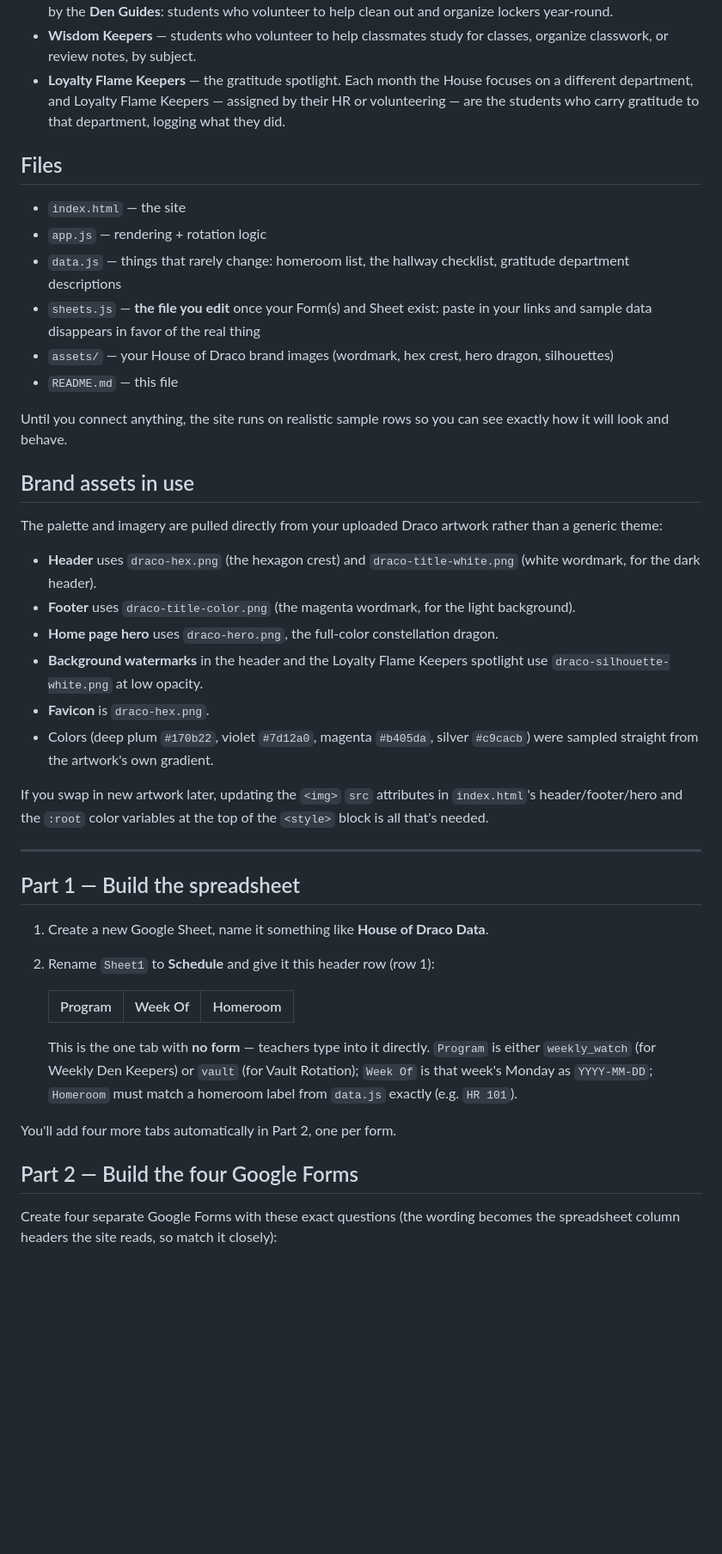
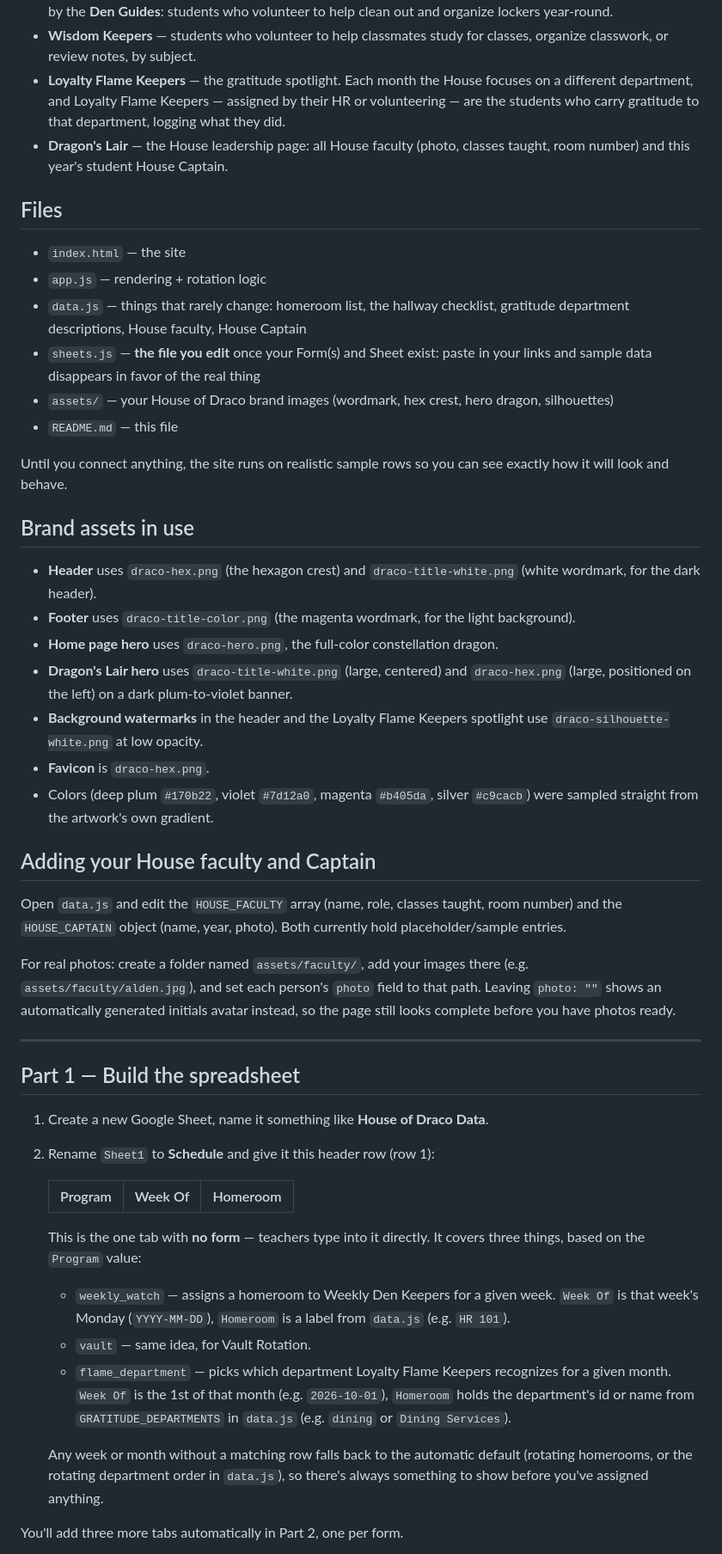
Before and after one commit to meredithdraper-creator/The-Dragon-s-Lair-House-of-Draco-Info, a Markdown page: README.md, the part around one of its changes. Shown at 86% size. Drawn GitHub-style; blank space fills up the shorter version.

```diff
--- a/README.md
+++ b/README.md
@@ -12,12 +12,13 @@ A static, interactive site for the House of Draco, wired to Google Forms and a G
 - **Vault Rotation** &mdash; a separate weekly rotation where one homeroom handles a full locker cleanout, supported by the **Den Guides**: students who volunteer to help clean out and organize lockers year-round.
 - **Wisdom Keepers** &mdash; students who volunteer to help classmates study for classes, organize classwork, or review notes, by subject.
 - **Loyalty Flame Keepers** &mdash; the gratitude spotlight. Each month the House focuses on a different department, and Loyalty Flame Keepers &mdash; assigned by their HR or volunteering &mdash; are the students who carry gratitude to that department, logging what they did.
+- **Dragon's Lair** &mdash; the House leadership page: all House faculty (photo, classes taught, room number) and this year's student House Captain.
 
 ## Files
 
 - `index.html` &mdash; the site
 - `app.js` &mdash; rendering + rotation logic
-- `data.js` &mdash; things that rarely change: homeroom list, the hallway checklist, gratitude department descriptions
+- `data.js` &mdash; things that rarely change: homeroom list, the hallway checklist, gratitude department descriptions, House faculty, House Captain
 - `sheets.js` &mdash; **the file you edit** once your Form(s) and Sheet exist: paste in your links and sample data disappears in favor of the real thing
 - `assets/` &mdash; your House of Draco brand images (wordmark, hex crest, hero dragon, silhouettes)
 - `README.md` &mdash; this file
@@ -26,16 +27,19 @@ Until you connect anything, the site runs on realistic sample rows so you can se
 
 ## Brand assets in use
 
-The palette and imagery are pulled directly from your uploaded Draco artwork rather than a generic theme:
-
 - **Header** uses `draco-hex.png` (the hexagon crest) and `draco-title-white.png` (white wordmark, for the dark header).
 - **Footer** uses `draco-title-color.png` (the magenta wordmark, for the light background).
 - **Home page hero** uses `draco-hero.png`, the full-color constellation dragon.
+- **Dragon's Lair hero** uses `draco-title-white.png` (large, centered) and `draco-hex.png` (large, positioned on the left) on a dark plum-to-violet banner.
 - **Background watermarks** in the header and the Loyalty Flame Keepers spotlight use `draco-silhouette-white.png` at low opacity.
 - **Favicon** is `draco-hex.png`.
 - Colors (deep plum `#170b22`, violet `#7d12a0`, magenta `#b405da`, silver `#c9cacb`) were sampled straight from the artwork's own gradient.
 
-If you swap in new artwork later, updating the `<img>` `src` attributes in `index.html`'s header/footer/hero and the `:root` color variables at the top of the `<style>` block is all that's needed.
+## Adding your House faculty and Captain
+
+Open `data.js` and edit the `HOUSE_FACULTY` array (name, role, classes taught, room number) and the `HOUSE_CAPTAIN` object (name, year, photo). Both currently hold placeholder/sample entries.
+
+For real photos: create a folder named `assets/faculty/`, add your images there (e.g. `assets/faculty/alden.jpg`), and set each person's `photo` field to that path. Leaving `photo: ""` shows an automatically generated initials avatar instead, so the page still looks complete before you have photos ready.
 
 ---
 
@@ -47,11 +51,13 @@ If you swap in new artwork later, updating the `<img>` `src` attributes in `inde
    | Program | Week Of | Homeroom |
    |---|---|---|
 
-   This is the one tab with **no form** &mdash; teachers type into it directly. `Program` is either `weekly_watch` (for Weekly Den Keepers) or `vault` (for Vault Rotation); `Week Of` is that week's Monday as `YYYY-MM-DD`; `Homeroom` must match a homeroom label from `data.js` exactly (e.g. `HR 101`).
+   This is the one tab with **no form** &mdash; teachers type into it directly. It covers three things, based on the `Program` value:
 
-You'll add four more tabs automatically in Part 2, one per form.
+   - `weekly_watch` &mdash; assigns a homeroom to Weekly Den Keepers for a given week. `Week Of` is that week's Monday (`YYYY-MM-DD`), `Homeroom` is a label from `data.js` (e.g. `HR 101`).
+   - `vault` &mdash; same idea, for Vault Rotation.
+   - `flame_department` &mdash; picks which department Loyalty Flame Keepers recognizes for a given month. `Week Of` is the 1st of that month (e.g. `2026-10-01`), `Homeroom` holds the department's id or name from `GRATITUDE_DEPARTMENTS` in `data.js` (e.g. `dining` or `Dining Services`).
 
-## Part 2 &mdash; Build the four Google Forms
+   Any week or month without a matching row falls back to the automatic default (rotating homerooms, or the rotating department order in `data.js`), so there's always something to show before you've assigned anything.
 
-Create four separate Google Forms with these exact questions (the wording becomes the spreadsheet column headers the site reads, so match it closely):
+You'll add three more tabs automatically in Part 2, one per form.
 
```
Also changed, not shown: other parts of README.md (+32 -27 lines).
